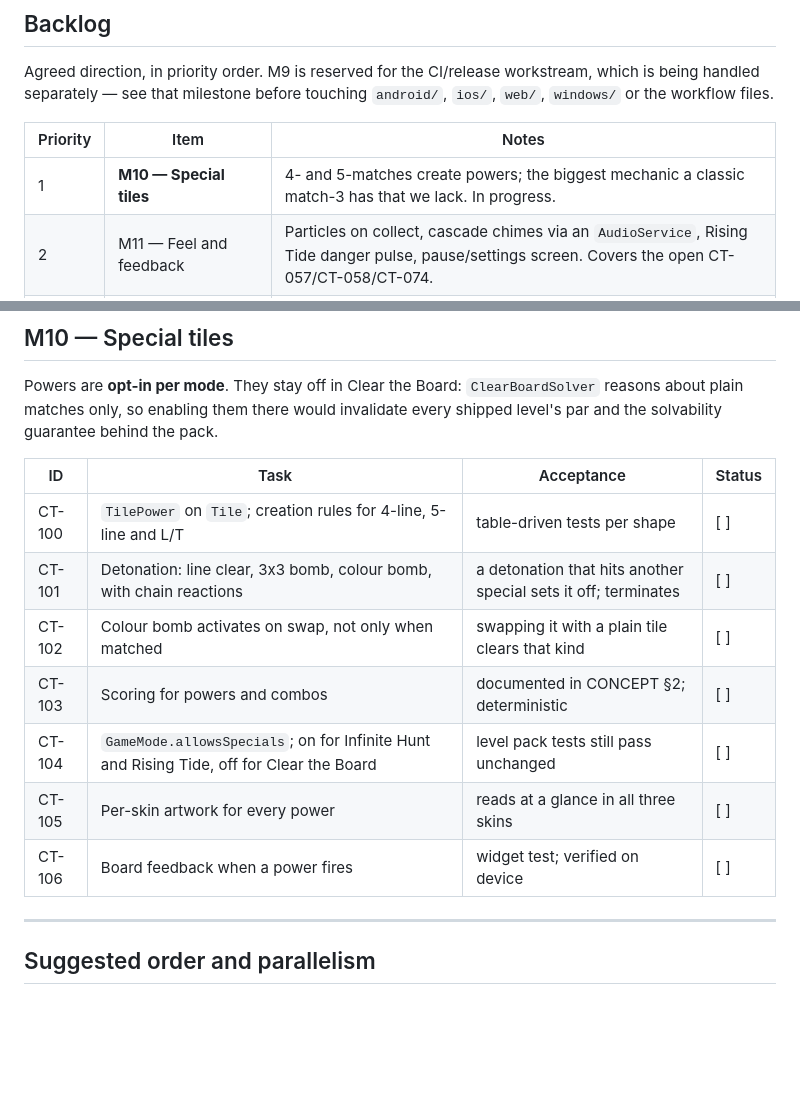
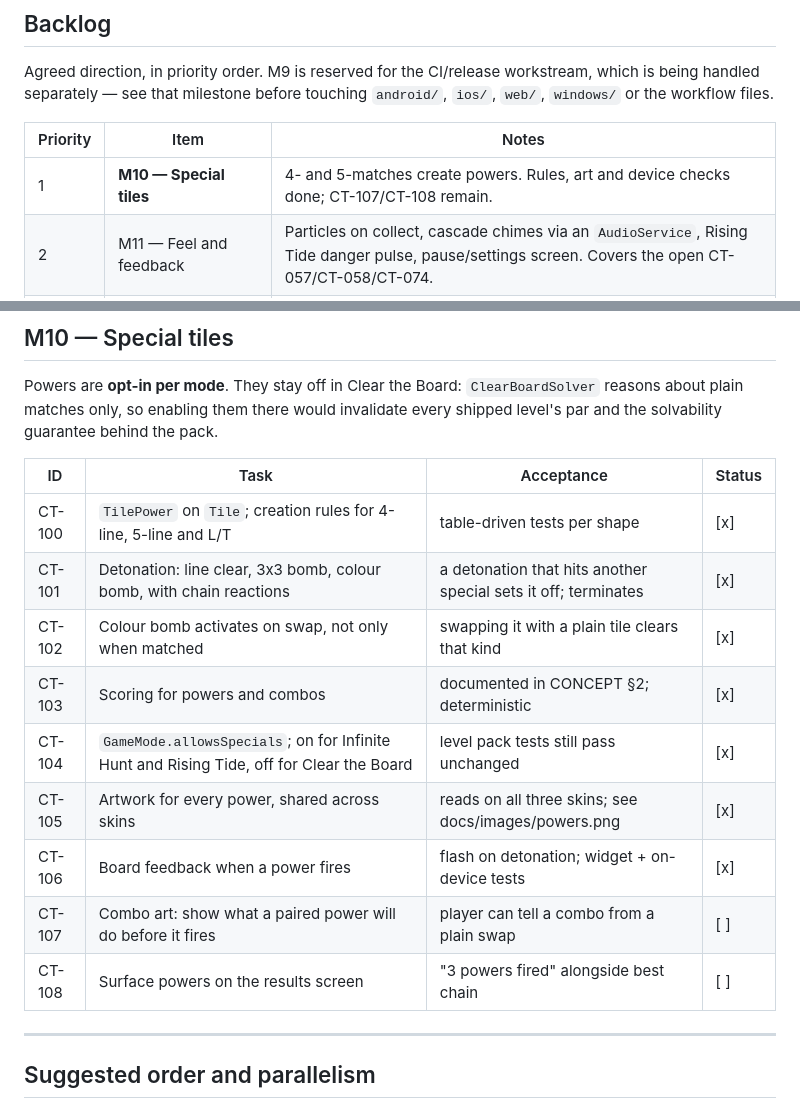
Before and after one commit to amuletgrey/Collect-three-flutter, a Markdown page: docs/TASKS.md, 2 parts joined by grey strips. Drawn GitHub-style; blank space fills up the shorter version.

```diff
--- a/docs/TASKS.md
+++ b/docs/TASKS.md
@@ -123,7 +123,7 @@ being handled separately — see that milestone before touching `android/`, `ios
 
 | Priority | Item | Notes |
 | --- | --- | --- |
-| 1 | **M10 — Special tiles** | 4- and 5-matches create powers; the biggest mechanic a classic match-3 has that we lack. In progress. |
+| 1 | **M10 — Special tiles** | 4- and 5-matches create powers. Rules, art and device checks done; CT-107/CT-108 remain. |
 | 2 | M11 — Feel and feedback | Particles on collect, cascade chimes via an `AudioService`, Rising Tide danger pulse, pause/settings screen. Covers the open CT-057/CT-058/CT-074. |
 | 3 | M12 — Relic Dig, a fourth mode | Escort heavy relic tiles to the bottom row. Self-contained: a tile behaviour plus one `GameMode`. |
 | 4 | M13 — Content and progression | More level packs and tiers, daily seeded challenge, level-select polish. **Deliberately last** — not yet decided that we want to go there. |
@@ -136,13 +136,15 @@ and the solvability guarantee behind the pack.
 
 | ID | Task | Acceptance | Status |
 | --- | --- | --- | --- |
-| CT-100 | `TilePower` on `Tile`; creation rules for 4-line, 5-line and L/T | table-driven tests per shape | [ ] |
-| CT-101 | Detonation: line clear, 3x3 bomb, colour bomb, with chain reactions | a detonation that hits another special sets it off; terminates | [ ] |
-| CT-102 | Colour bomb activates on swap, not only when matched | swapping it with a plain tile clears that kind | [ ] |
-| CT-103 | Scoring for powers and combos | documented in CONCEPT §2; deterministic | [ ] |
-| CT-104 | `GameMode.allowsSpecials`; on for Infinite Hunt and Rising Tide, off for Clear the Board | level pack tests still pass unchanged | [ ] |
-| CT-105 | Per-skin artwork for every power | reads at a glance in all three skins | [ ] |
-| CT-106 | Board feedback when a power fires | widget test; verified on device | [ ] |
+| CT-100 | `TilePower` on `Tile`; creation rules for 4-line, 5-line and L/T | table-driven tests per shape | [x] |
+| CT-101 | Detonation: line clear, 3x3 bomb, colour bomb, with chain reactions | a detonation that hits another special sets it off; terminates | [x] |
+| CT-102 | Colour bomb activates on swap, not only when matched | swapping it with a plain tile clears that kind | [x] |
+| CT-103 | Scoring for powers and combos | documented in CONCEPT §2; deterministic | [x] |
+| CT-104 | `GameMode.allowsSpecials`; on for Infinite Hunt and Rising Tide, off for Clear the Board | level pack tests still pass unchanged | [x] |
+| CT-105 | Artwork for every power, shared across skins | reads on all three skins; see docs/images/powers.png | [x] |
+| CT-106 | Board feedback when a power fires | flash on detonation; widget + on-device tests | [x] |
+| CT-107 | Combo art: show what a paired power will do before it fires | player can tell a combo from a plain swap | [ ] |
+| CT-108 | Surface powers on the results screen | "3 powers fired" alongside best chain | [ ] |
 
 ---
 
```
Also changed, not shown: docs/SKINS.md (+18 -0 lines), docs/images/powers.png (added), 13 other files.
